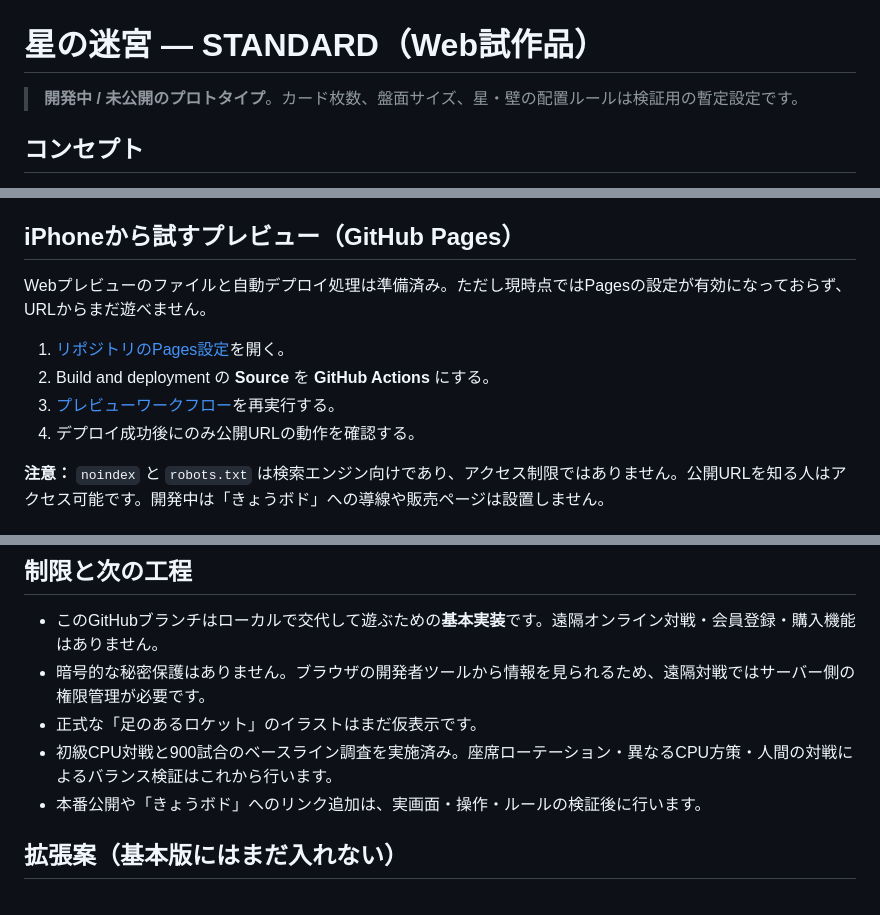
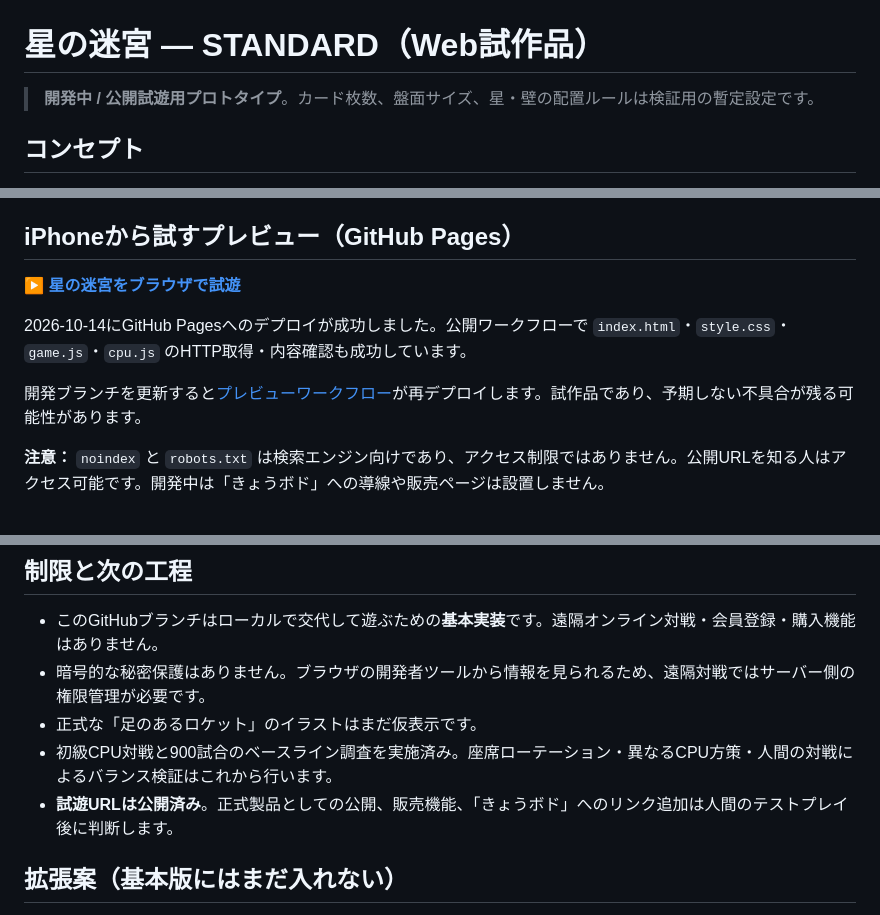
Before and after one commit to stusaurus/hoshi-no-meikyu, a Markdown page: README.md, 3 parts joined by grey strips. GitHub-like rendering.

Commit message:
Document working GitHub Pages prototype URL and HTTP verification

```diff
--- a/README.md
+++ b/README.md
@@ -1,6 +1,6 @@
 # 星の迷宮 — STANDARD（Web試作品）
 
-> **開発中 / 未公開のプロトタイプ**。カード枚数、盤面サイズ、星・壁の配置ルールは検証用の暫定設定です。
+> **開発中 / 公開試遊用プロトタイプ**。カード枚数、盤面サイズ、星・壁の配置ルールは検証用の暫定設定です。
 
 ## コンセプト
 足の生えたロケットが星を集める、秘密情報と駆け引きのボードゲーム。
@@ -26,12 +26,11 @@
 
 ## iPhoneから試すプレビュー（GitHub Pages）
 
-Webプレビューのファイルと自動デプロイ処理は準備済み。ただし現時点ではPagesの設定が有効になっておらず、URLからまだ遊べません。
+**[▶ 星の迷宮をブラウザで試遊](https://stusaurus.github.io/hoshi-no-meikyu/)**
 
-1. [リポジトリのPages設定](https://github.com/stusaurus/hoshi-no-meikyu/settings/pages)を開く。
-2. Build and deployment の **Source** を **GitHub Actions** にする。
-3. [プレビューワークフロー](https://github.com/stusaurus/hoshi-no-meikyu/actions/workflows/preview-pages.yml)を再実行する。
-4. デプロイ成功後にのみ公開URLの動作を確認する。
+2026-10-14にGitHub Pagesへのデプロイが成功しました。公開ワークフローで `index.html`・`style.css`・`game.js`・`cpu.js` のHTTP取得・内容確認も成功しています。
+
+開発ブランチを更新すると[プレビューワークフロー](https://github.com/stusaurus/hoshi-no-meikyu/actions/workflows/preview.yml)が再デプロイします。試作品であり、予期しない不具合が残る可能性があります。
 
 **注意：** `noindex` と `robots.txt` は検索エンジン向けであり、アクセス制限ではありません。公開URLを知る人はアクセス可能です。開発中は「きょうボド」への導線や販売ページは設置しません。
 
@@ -61,7 +60,7 @@ node tests/cpu.cjs
 - 暗号的な秘密保護はありません。ブラウザの開発者ツールから情報を見られるため、遠隔対戦ではサーバー側の権限管理が必要です。
 - 正式な「足のあるロケット」のイラストはまだ仮表示です。
 - 初級CPU対戦と900試合のベースライン調査を実施済み。座席ローテーション・異なるCPU方策・人間の対戦によるバランス検証はこれから行います。
-- 本番公開や「きょうボド」へのリンク追加は、実画面・操作・ルールの検証後に行います。
+- **試遊URLは公開済み**。正式製品としての公開、販売機能、「きょうボド」へのリンク追加は人間のテストプレイ後に判断します。
 
 ## 拡張案（基本版にはまだ入れない）
 5×5、穴あき・変則フィールド、橋、ワープ、流星イベント、「未開の星探索 / 惑星探索」、固定 / ランダム初期手札、フィールド専用カードなど。まずスタンダードを磨くことを最優先します。
```
